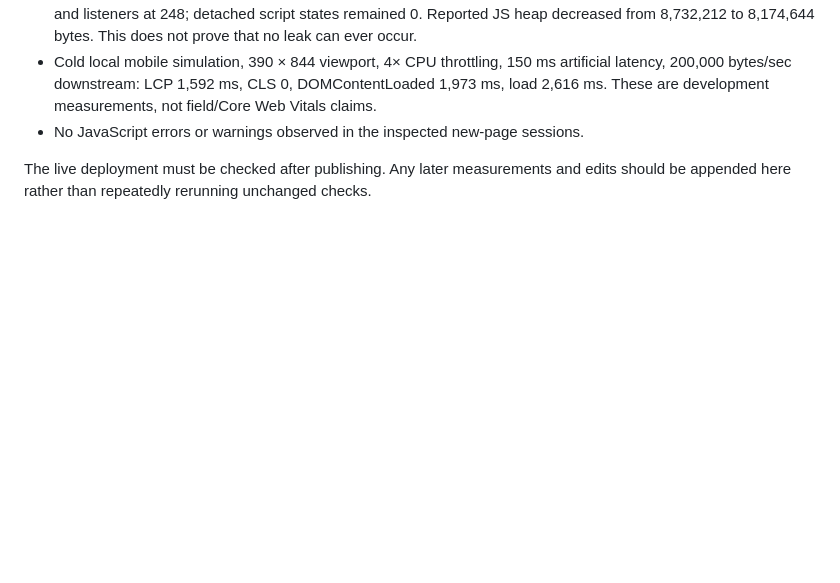
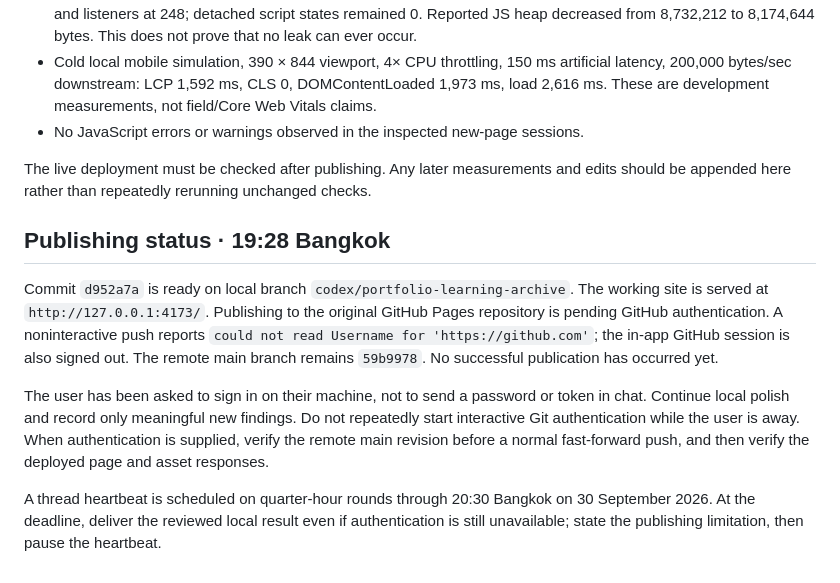
Before and after one commit to onlie-decoder/robbins-pathology-naresuan-portfolio, a Markdown page: docs/portfolio-review.md, the part around the change. Rendered like a GitHub page; blank space fills up the shorter version.

Commit message:
Record validation evidence and publishing authentication blocker

```diff
--- a/docs/portfolio-review.md
+++ b/docs/portfolio-review.md
@@ -38,3 +38,11 @@ Scope: the public portfolio interface and its code. The contents of the existing
 - No JavaScript errors or warnings observed in the inspected new-page sessions.
 
 The live deployment must be checked after publishing. Any later measurements and edits should be appended here rather than repeatedly rerunning unchanged checks.
+
+## Publishing status · 19:28 Bangkok
+
+Commit `d952a7a` is ready on local branch `codex/portfolio-learning-archive`. The working site is served at `http://127.0.0.1:4173/`. Publishing to the original GitHub Pages repository is pending GitHub authentication. A noninteractive push reports `could not read Username for 'https://github.com'`; the in-app GitHub session is also signed out. The remote main branch remains `59b9978`. No successful publication has occurred yet.
+
+The user has been asked to sign in on their machine, not to send a password or token in chat. Continue local polish and record only meaningful new findings. Do not repeatedly start interactive Git authentication while the user is away. When authentication is supplied, verify the remote main revision before a normal fast-forward push, and then verify the deployed page and asset responses.
+
+A thread heartbeat is scheduled on quarter-hour rounds through 20:30 Bangkok on 30 September 2026. At the deadline, deliver the reviewed local result even if authentication is still unavailable; state the publishing limitation, then pause the heartbeat.
```
